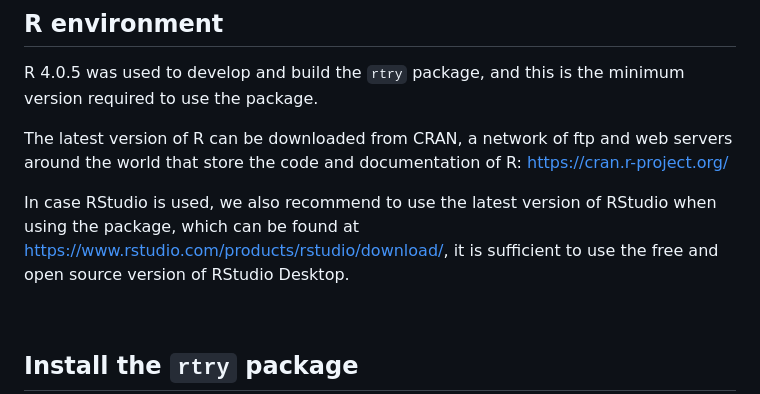
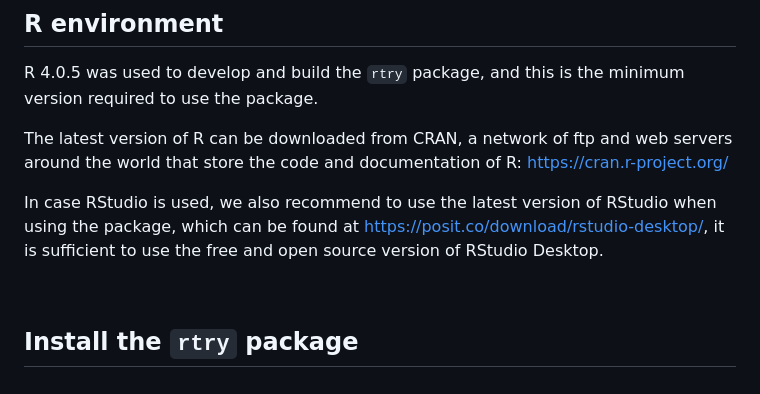
Before and after one commit to MPI-BGC-Functional-Biogeography/rtry, a Markdown page: README.md, the part around the change. Rendered like a GitHub page.

Commit message:
Updated documentations

```diff
--- a/README.md
+++ b/README.md
@@ -34,7 +34,7 @@ R 4.0.5 was used to develop and build the `rtry` package, and this is the minimu
 
 The latest version of R can be downloaded from CRAN, a network of ftp and web servers around the world that store the code and documentation of R: https://cran.r-project.org/
 
-In case RStudio is used, we also recommend to use the latest version of RStudio when using the package, which can be found at https://www.rstudio.com/products/rstudio/download/, it is sufficient to use the free and open source version of RStudio Desktop.
+In case RStudio is used, we also recommend to use the latest version of RStudio when using the package, which can be found at https://posit.co/download/rstudio-desktop/, it is sufficient to use the free and open source version of RStudio Desktop.
 
 <br>
 
```
